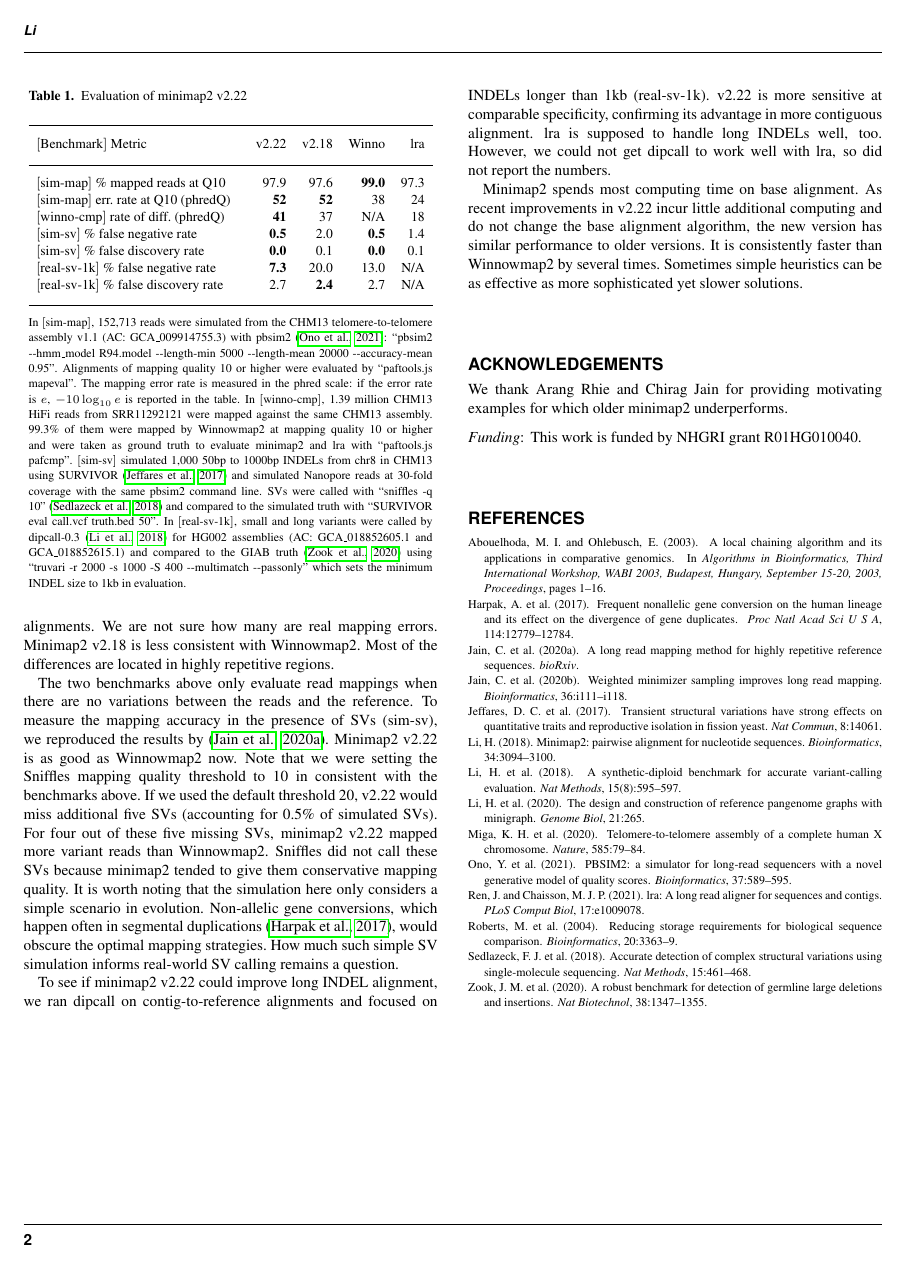
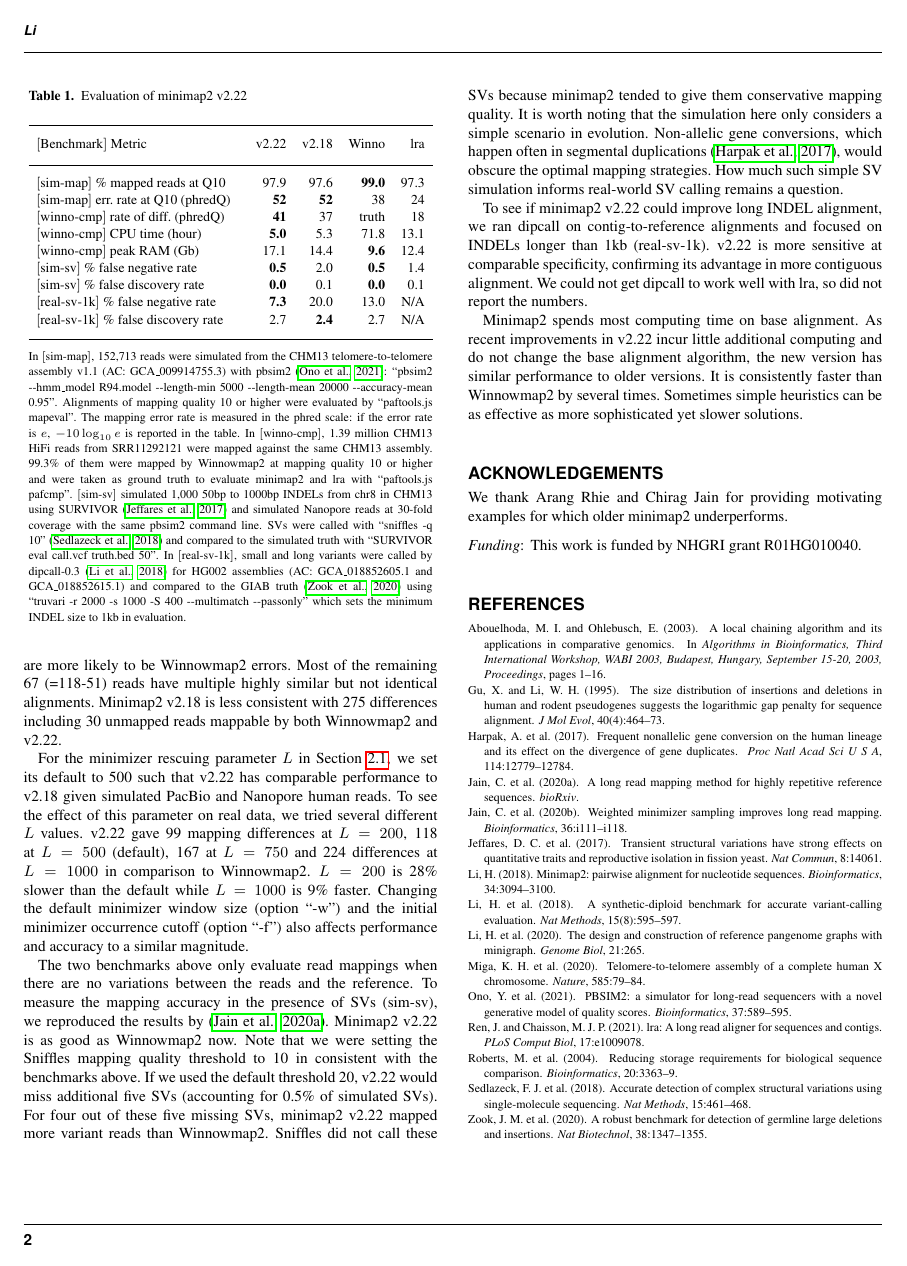
Before and after one commit to lh3/minimap2, a LaTeX paper (tex/mm2-update.tex): page 2 of 2. Compiled offline with pdfLaTeX.

Commit message:
updated manuscript

```diff
--- a/tex/mm2-update.tex
+++ b/tex/mm2-update.tex
@@ -144,13 +145,15 @@ practice.
 \toprule
 $[$Benchmark$]$ Metric & v2.22 & v2.18 & Winno & lra \\
 \midrule
-$[$sim-map$]$ \% mapped reads at Q10      & 97.9 & 97.6 & {\bf 99.0} & 97.3 \\
-$[$sim-map$]$ err. rate at Q10 (phredQ)   & {\bf 52}   & {\bf 52}   & 38   & 24 \\
-$[$winno-cmp$]$  rate of diff. (phredQ)   & {\bf 41}   & 37   & N/A  & 18 \\
-$[$sim-sv$]$  \% false negative rate      & {\bf 0.5}  & 2.0  & {\bf 0.5}  & 1.4  \\
-$[$sim-sv$]$  \% false discovery rate     & {\bf 0.0}  & 0.1  & {\bf 0.0}  & 0.1  \\
-$[$real-sv-1k$]$ \% false negative rate   & {\bf 7.3}  & 20.0 & 13.0 & N/A \\
-$[$real-sv-1k$]$ \% false discovery rate  & 2.7  & {\bf 2.4}  & 2.7  & N/A \\
+$[$sim-map$]$ \% mapped reads at Q10      & 97.9       & 97.6      & {\bf 99.0}& 97.3 \\
+$[$sim-map$]$ err. rate at Q10 (phredQ)   & {\bf 52}   & {\bf 52}  & 38        & 24 \\
+$[$winno-cmp$]$ rate of diff. (phredQ)    & {\bf 41}   & 37        & truth     & 18 \\
+$[$winno-cmp$]$ CPU time (hour)           & {\bf 5.0}  & 5.3       & 71.8      & 13.1 \\
+$[$winno-cmp$]$ peak RAM (Gb)             & 17.1       & 14.4      & {\bf 9.6} & 12.4 \\
+$[$sim-sv$]$  \% false negative rate      & {\bf 0.5}  & 2.0       & {\bf 0.5} & 1.4  \\
+$[$sim-sv$]$  \% false discovery rate     & {\bf 0.0}  & 0.1       & {\bf 0.0} & 0.1  \\
+$[$real-sv-1k$]$ \% false negative rate   & {\bf 7.3}  & 20.0      & 13.0      & N/A \\
+$[$real-sv-1k$]$ \% false discovery rate  & 2.7        & {\bf 2.4} & 2.7       & N/A \\
 \botrule
 \end{tabular}}
 {In $[$sim-map$]$, 152,713 reads were simulated from the CHM13 telomere-to-telomere assembly v1.1
@@ -184,9 +188,19 @@ alignments by Winnowmap2, minimap2 v2.22 could map all of them. 118 reads, less
 than 0.01\% of all reads, were mapped differently by v2.22. 51 of them have
 multiple identical best alignments. We believe these are more likely to be
 Winnowmap2 errors. Most of the remaining 67 (=118-51) reads have multiple
-highly similar but not identical alignments. We are not sure how many are real
-mapping errors. Minimap2 v2.18 is less consistent with Winnowmap2. Most of the
-differences are located in highly repetitive regions.
+highly similar but not identical alignments.
+Minimap2 v2.18 is less consistent with 275 differences including 30 unmapped
+reads mappable by both Winnowmap2 and v2.22.
+
+For the minimizer rescuing parameter $L$ in Section~\ref{sec:high-occ},
+we set its default to 500 such that v2.22 has comparable performance to v2.18 given simulated PacBio and Nanopore human reads.
+To see the effect of this parameter on real data, we tried several different $L$ values.
+v2.22 gave 99 mapping differences at $L=200$,
+118 at $L=500$ (default), 167 at $L=750$ and 224 differences at $L=1000$ in comparison to Winnowmap2.
+$L=200$ is 28\% slower than the default while $L=1000$ is 9\% faster.
+Changing the default minimizer window size (option ``-w'')
+and the initial minimizer occurrence cutoff (option ``-f'')
+also affects performance and accuracy to a similar magnitude.
 
 The two benchmarks above only evaluate read mappings when there are no variations between the reads and the reference.
 To measure the mapping accuracy in the presence of SVs (sim-sv), we reproduced
@@ -206,8 +220,7 @@ remains a question.
 To see if minimap2 v2.22 could improve long INDEL alignment, we ran dipcall on
 contig-to-reference alignments and focused on INDELs longer than 1kb
 (real-sv-1k). v2.22 is more sensitive at comparable specificity, confirming its
-advantage in more contiguous alignment. lra is supposed to handle long INDELs
-well, too. However, we could not get dipcall to work well with lra,
+advantage in more contiguous alignment. We could not get dipcall to work well with lra,
 so did not report the numbers.
 
 Minimap2 spends most computing time on base alignment. As recent improvements
```
Also changed, not shown: tex/minimap2.bib (+10 -0 lines), tex/mm2-update.tex (16 more changed lines), 1 other file.
